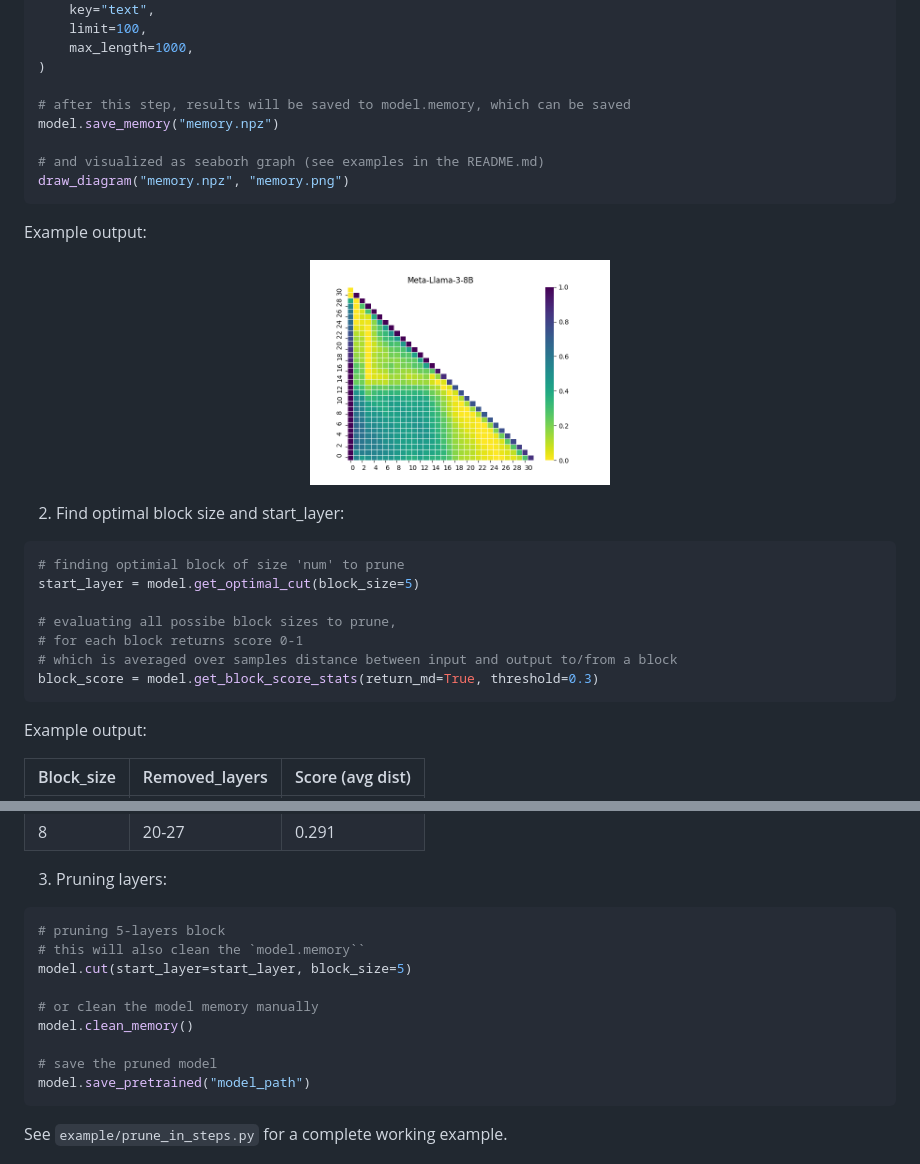
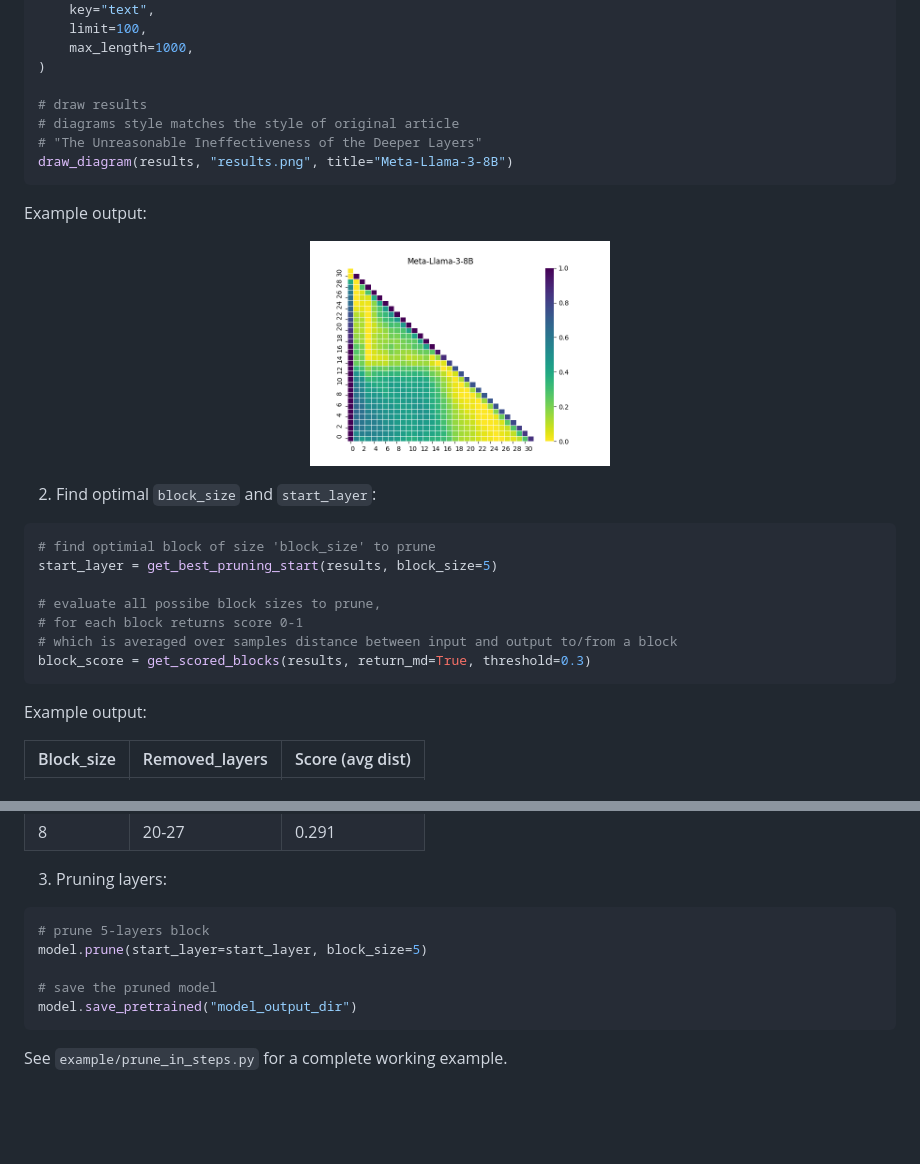
Before and after one commit to melisa-writer/short-transformers, a Markdown page: README.md, 2 parts joined by grey strips. Rendered like a GitHub page; blank space fills up the shorter version.

````diff
--- a/README.md
+++ b/README.md
@@ -77,11 +74,10 @@ model.analyse_layers(
     max_length=1000,
 )
 
-# after this step, results will be saved to model.memory, which can be saved
-model.save_memory("memory.npz")
-
-# and visualized as seaborh graph (see examples in the README.md)
-draw_diagram("memory.npz", "memory.png")
+# draw results
+# diagrams style matches the style of original article
+# "The Unreasonable Ineffectiveness of the Deeper Layers"
+draw_diagram(results, "results.png", title="Meta-Llama-3-8B")
 ```
 
 Example output:
@@ -89,15 +85,15 @@ Example output:
 <img src="./docs/Meta-Llama-3-8B.png" align="center" width='300'/>
 </p>
 
-2. Find optimal block size and start_layer:
+2. Find optimal `block_size` and `start_layer`:
 ```python
-# finding optimial block of size 'num' to prune
-start_layer = model.get_optimal_cut(block_size=5)
+# find optimial block of size 'block_size' to prune
+start_layer = get_best_pruning_start(results, block_size=5)
 
-# evaluating all possibe block sizes to prune,
+# evaluate all possibe block sizes to prune,
 # for each block returns score 0-1
 # which is averaged over samples distance between input and output to/from a block
-block_score = model.get_block_score_stats(return_md=True, threshold=0.3)
+block_score = get_scored_blocks(results, return_md=True, threshold=0.3)
 ```
 
 Example output:
@@ -116,15 +112,11 @@ Example output:
 
 3. Pruning layers:
 ```python
-# pruning 5-layers block
-# this will also clean the `model.memory``
-model.cut(start_layer=start_layer, block_size=5)
-
-# or clean the model memory manually
-model.clean_memory()
+# prune 5-layers block
+model.prune(start_layer=start_layer, block_size=5)
 
 # save the pruned model
-model.save_pretrained("model_path")
+model.save_pretrained("model_output_dir")
 ```
 
 See `example/prune_in_steps.py` for a complete working example.
````
Also changed, not shown: other parts of README.md (+18 -21 lines), docs/Mistral-7B-v0.2.png (added), docs/Qwen1.5-7B.png (added), docs/merged.png (added), docs/phi-2.png (added), 10 other files.
